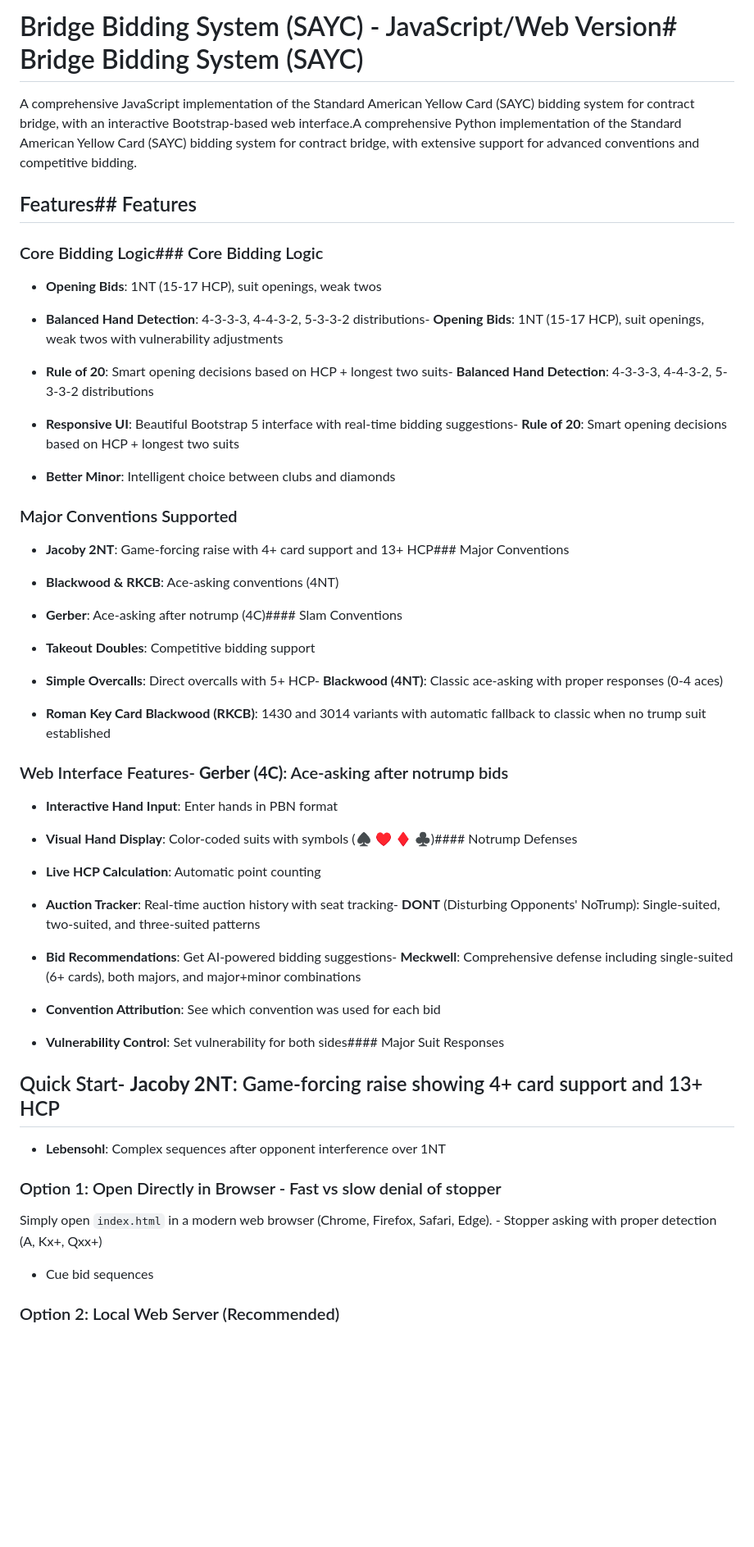
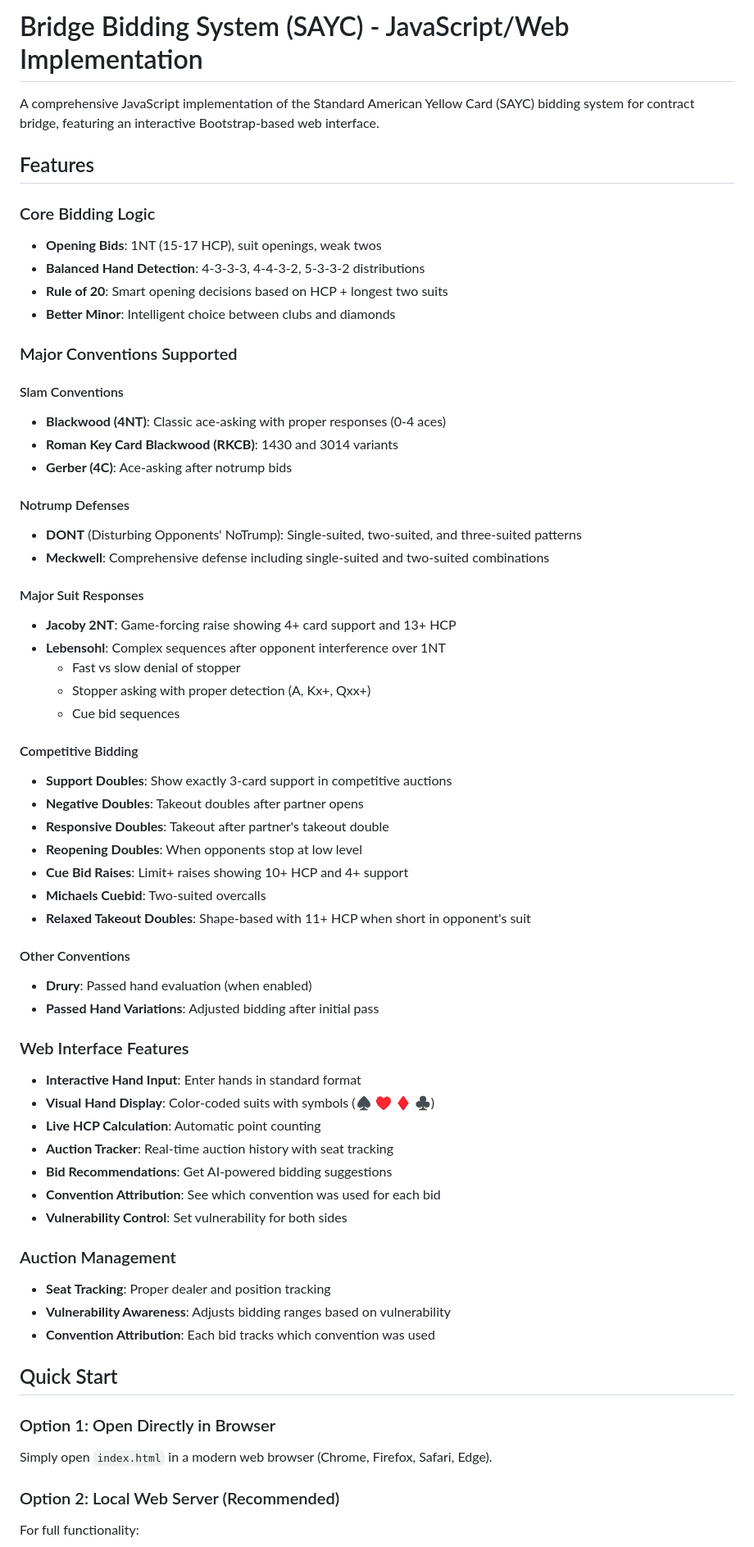
Before and after one commit to rajnesh/bridge-bidding-system-js, a Markdown page: README.md, the part around one of its changes. Shown at 82% size. GitHub-like rendering; blank space fills up the shorter version.

Commit message:
Fix README: Remove Python references and duplicated content, focus on JavaScript implementation

```diff
--- a/README.md
+++ b/README.md
@@ -1,60 +1,65 @@
-# Bridge Bidding System (SAYC) - JavaScript/Web Version# Bridge Bidding System (SAYC)
+# Bridge Bidding System (SAYC) - JavaScript/Web Implementation
 
-A comprehensive JavaScript implementation of the Standard American Yellow Card (SAYC) bidding system for contract bridge, with an interactive Bootstrap-based web interface.A comprehensive Python implementation of the Standard American Yellow Card (SAYC) bidding system for contract bridge, with extensive support for advanced conventions and competitive bidding.
+A comprehensive JavaScript implementation of the Standard American Yellow Card (SAYC) bidding system for contract bridge, featuring an interactive Bootstrap-based web interface.
 
-## Features## Features
+## Features
 
-### Core Bidding Logic### Core Bidding Logic
-
+### Core Bidding Logic
 - **Opening Bids**: 1NT (15-17 HCP), suit openings, weak twos
-
-- **Balanced Hand Detection**: 4-3-3-3, 4-4-3-2, 5-3-3-2 distributions- **Opening Bids**: 1NT (15-17 HCP), suit openings, weak twos with vulnerability adjustments
-
-- **Rule of 20**: Smart opening decisions based on HCP + longest two suits- **Balanced Hand Detection**: 4-3-3-3, 4-4-3-2, 5-3-3-2 distributions
-
-- **Responsive UI**: Beautiful Bootstrap 5 interface with real-time bidding suggestions- **Rule of 20**: Smart opening decisions based on HCP + longest two suits
-
+- **Balanced Hand Detection**: 4-3-3-3, 4-4-3-2, 5-3-3-2 distributions
+- **Rule of 20**: Smart opening decisions based on HCP + longest two suits
 - **Better Minor**: Intelligent choice between clubs and diamonds
 
 ### Major Conventions Supported
 
-- **Jacoby 2NT**: Game-forcing raise with 4+ card support and 13+ HCP### Major Conventions
+#### Slam Conventions
+- **Blackwood (4NT)**: Classic ace-asking with proper responses (0-4 aces)
+- **Roman Key Card Blackwood (RKCB)**: 1430 and 3014 variants
+- **Gerber (4C)**: Ace-asking after notrump bids
 
-- **Blackwood & RKCB**: Ace-asking conventions (4NT)
+#### Notrump Defenses
+- **DONT** (Disturbing Opponents' NoTrump): Single-suited, two-suited, and three-suited patterns
+- **Meckwell**: Comprehensive defense including single-suited and two-suited combinations
 
-- **Gerber**: Ace-asking after notrump (4C)#### Slam Conventions
+#### Major Suit Responses
+- **Jacoby 2NT**: Game-forcing raise showing 4+ card support and 13+ HCP
+- **Lebensohl**: Complex sequences after opponent interference over 1NT
+  - Fast vs slow denial of stopper
+  - Stopper asking with proper detection (A, Kx+, Qxx+)
+  - Cue bid sequences
 
-- **Takeout Doubles**: Competitive bidding support
+#### Competitive Bidding
+- **Support Doubles**: Show exactly 3-card support in competitive auctions
+- **Negative Doubles**: Takeout doubles after partner opens
+- **Responsive Doubles**: Takeout after partner's takeout double
+- **Reopening Doubles**: When opponents stop at low level
+- **Cue Bid Raises**: Limit+ raises showing 10+ HCP and 4+ support
+- **Michaels Cuebid**: Two-suited overcalls
+- **Relaxed Takeout Doubles**: Shape-based with 11+ HCP when short in opponent's suit
 
-- **Simple Overcalls**: Direct overcalls with 5+ HCP- **Blackwood (4NT)**: Classic ace-asking with proper responses (0-4 aces)
+#### Other Conventions
+- **Drury**: Passed hand evaluation (when enabled)
+- **Passed Hand Variations**: Adjusted bidding after initial pass
 
-- **Roman Key Card Blackwood (RKCB)**: 1430 and 3014 variants with automatic fallback to classic when no trump suit established
+### Web Interface Features
+- **Interactive Hand Input**: Enter hands in standard format
+- **Visual Hand Display**: Color-coded suits with symbols (♠ ♥ ♦ ♣)
+- **Live HCP Calculation**: Automatic point counting
+- **Auction Tracker**: Real-time auction history with seat tracking
+- **Bid Recommendations**: Get AI-powered bidding suggestions
+- **Convention Attribution**: See which convention was used for each bid
+- **Vulnerability Control**: Set vulnerability for both sides
 
-### Web Interface Features- **Gerber (4C)**: Ace-asking after notrump bids
+### Auction Management
+- **Seat Tracking**: Proper dealer and position tracking
+- **Vulnerability Awareness**: Adjusts bidding ranges based on vulnerability
+- **Convention Attribution**: Each bid tracks which convention was used
 
-- **Interactive Hand Input**: Enter hands in PBN format
+## Quick Start
 
-- **Visual Hand Display**: Color-coded suits with symbols (♠ ♥ ♦ ♣)#### Notrump Defenses
-
-- **Live HCP Calculation**: Automatic point counting
-
-- **Auction Tracker**: Real-time auction history with seat tracking- **DONT** (Disturbing Opponents' NoTrump): Single-suited, two-suited, and three-suited patterns
-
-- **Bid Recommendations**: Get AI-powered bidding suggestions- **Meckwell**: Comprehensive defense including single-suited (6+ cards), both majors, and major+minor combinations
-
-- **Convention Attribution**: See which convention was used for each bid
-
-- **Vulnerability Control**: Set vulnerability for both sides#### Major Suit Responses
-
-## Quick Start- **Jacoby 2NT**: Game-forcing raise showing 4+ card support and 13+ HCP
-
-- **Lebensohl**: Complex sequences after opponent interference over 1NT
-
-### Option 1: Open Directly in Browser - Fast vs slow denial of stopper
-
-Simply open `index.html` in a modern web browser (Chrome, Firefox, Safari, Edge). - Stopper asking with proper detection (A, Kx+, Qxx+)
-
-- Cue bid sequences
+### Option 1: Open Directly in Browser
+Simply open `index.html` in a modern web browser (Chrome, Firefox, Safari, Edge).
 
 ### Option 2: Local Web Server (Recommended)
+For full functionality:
 
```
Also changed, not shown: other parts of README.md (+79 -91 lines).
